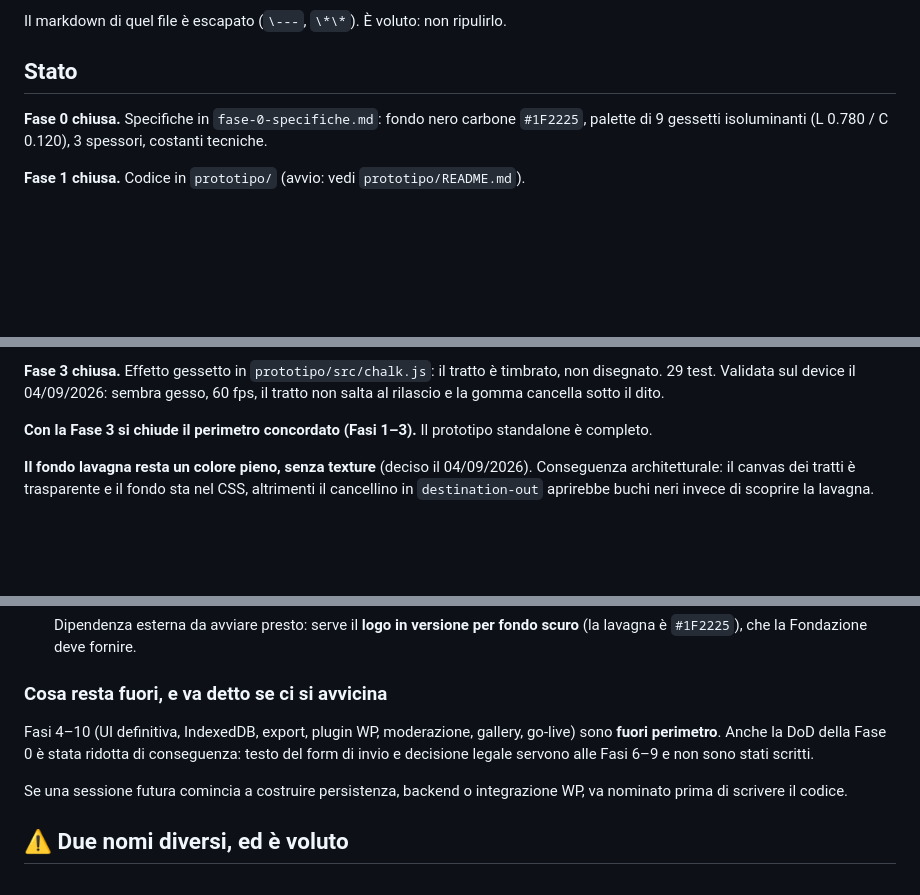
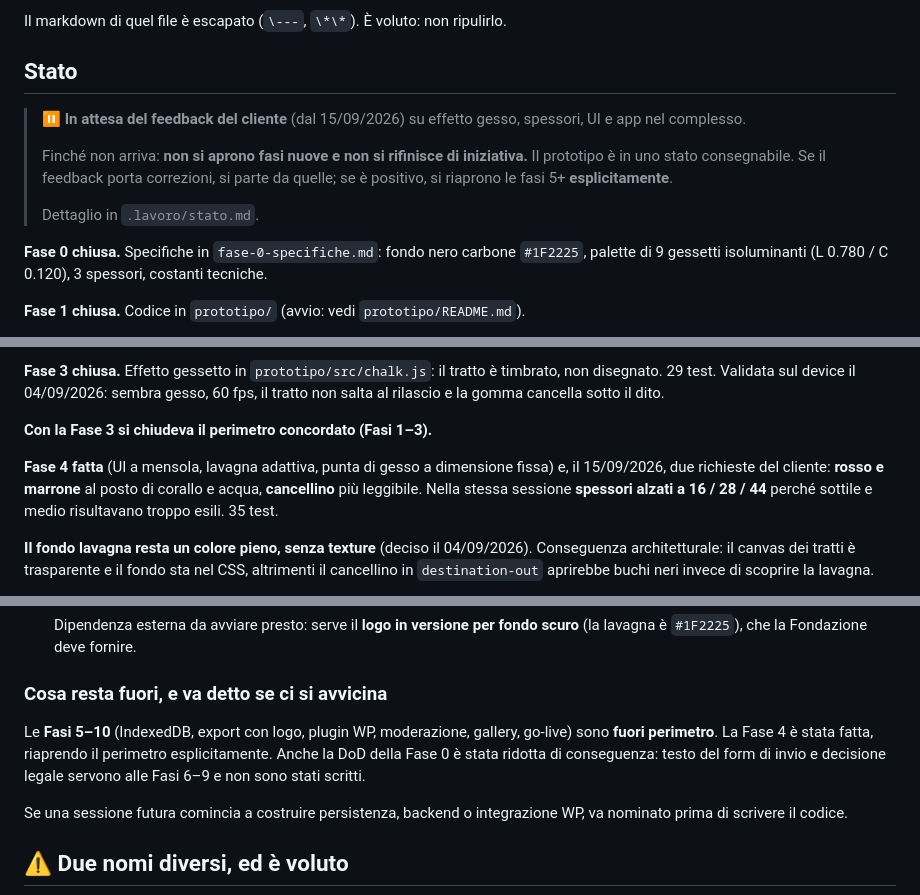
Before and after one commit to issimissimo/frrm-drawing-plugin, a Markdown page: CLAUDE.md, 3 parts joined by grey strips. Drawn GitHub-style; blank space fills up the shorter version.

```diff
--- a/CLAUDE.md
+++ b/CLAUDE.md
@@ -9,6 +9,13 @@ Web app di disegno a gessetti su lavagna, per il sito WordPress + Elementor Pro
 Il markdown di quel file è escapato (`\---`, `\*\*`). È voluto: non ripulirlo.
 
 ## Stato
+
+> **⏸ In attesa del feedback del cliente** (dal 15/09/2026) su effetto gesso, spessori, UI e app nel complesso.
+>
+> Finché non arriva: **non si aprono fasi nuove e non si rifinisce di iniziativa.** Il prototipo è in uno stato consegnabile. Se il feedback porta correzioni, si parte da quelle; se è positivo, si riaprono le fasi 5+ **esplicitamente**.
+>
+> Dettaglio in `.lavoro/stato.md`.
+
 
 **Fase 0 chiusa.** Specifiche in `fase-0-specifiche.md`: fondo nero carbone `#1F2225`, palette di 9 gessetti isoluminanti (L 0.780 / C 0.120), 3 spessori, costanti tecniche.
 
@@ -31,7 +38,9 @@ Due scostamenti dal brief, entrambi documentati in `prototipo/README.md`:
 
 **Fase 3 chiusa.** Effetto gessetto in `prototipo/src/chalk.js`: il tratto è timbrato, non disegnato. 29 test. Validata sul device il 04/09/2026: sembra gesso, 60 fps, il tratto non salta al rilascio e la gomma cancella sotto il dito.
 
-**Con la Fase 3 si chiude il perimetro concordato (Fasi 1–3).** Il prototipo standalone è completo.
+**Con la Fase 3 si chiudeva il perimetro concordato (Fasi 1–3).**
+
+**Fase 4 fatta** (UI a mensola, lavagna adattiva, punta di gesso a dimensione fissa) e, il 15/09/2026, due richieste del cliente: **rosso e marrone** al posto di corallo e acqua, **cancellino** più leggibile. Nella stessa sessione **spessori alzati a 16 / 28 / 44** perché sottile e medio risultavano troppo esili. 35 test.
 
 **Il fondo lavagna resta un colore pieno, senza texture** (deciso il 04/09/2026). Conseguenza architetturale: il canvas dei tratti è trasparente e il fondo sta nel CSS, altrimenti il cancellino in `destination-out` aprirebbe buchi neri invece di scoprire la lavagna.
 
@@ -71,7 +80,7 @@ Due note di metodo, per non rifare il lavoro:
 
 ### Cosa resta fuori, e va detto se ci si avvicina
 
-Fasi 4–10 (UI definitiva, IndexedDB, export, plugin WP, moderazione, gallery, go-live) sono **fuori perimetro**. Anche la DoD della Fase 0 è stata ridotta di conseguenza: testo del form di invio e decisione legale servono alle Fasi 6–9 e non sono stati scritti.
+Le **Fasi 5–10** (IndexedDB, export con logo, plugin WP, moderazione, gallery, go-live) sono **fuori perimetro**. La Fase 4 è stata fatta, riaprendo il perimetro esplicitamente. Anche la DoD della Fase 0 è stata ridotta di conseguenza: testo del form di invio e decisione legale servono alle Fasi 6–9 e non sono stati scritti.
 
 Se una sessione futura comincia a costruire persistenza, backend o integrazione WP, va nominato prima di scrivere il codice.
 
```
Also changed, not shown: other parts of CLAUDE.md (+1 -1 lines), .lavoro/stato.md (+29 -22 lines).
